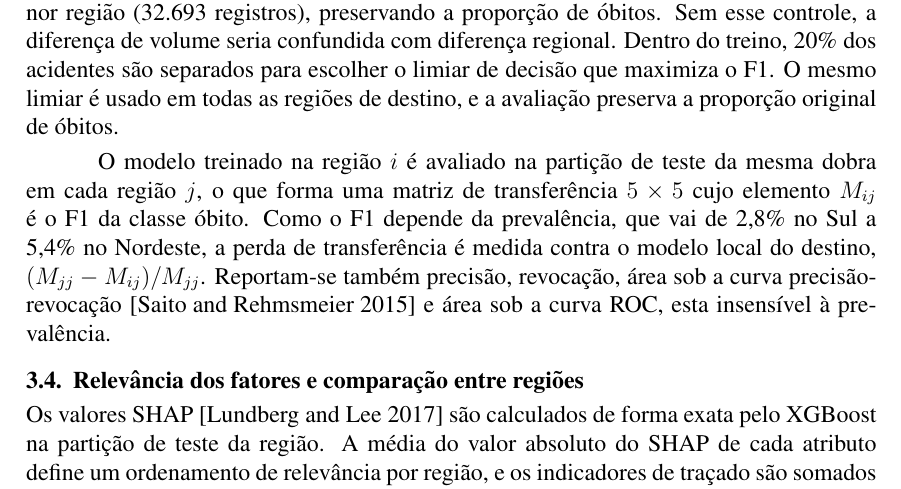
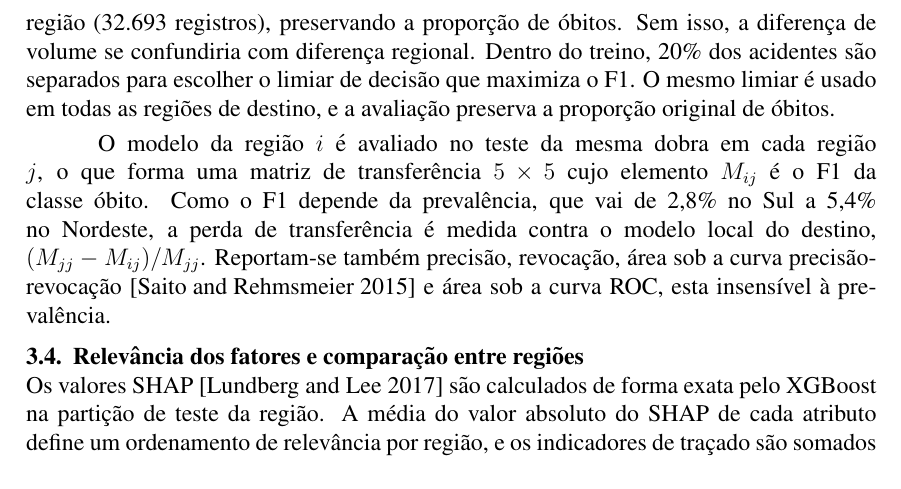
Before and after one commit to melogtm/rp2-plano, a LaTeX document (main.tex): part of page 6 of 13 before the commit and part of page 6 of 12 after it, cut so that both start at the same text. Compiled offline with pdfLaTeX.

Commit message:
tex: método, dois ajustes de redação no protocolo de avaliação

```diff
--- a/main.tex
+++ b/main.tex
@@ -333,15 +333,15 @@ acidente já visto e o desempenho medido seria inflado
 Por isso cada região é dividida em cinco dobras estratificadas e
 agrupadas pelo acidente. Em cada dobra, o treino da região é subamostrado
 para o tamanho do treino do Norte, a menor região (32.693 registros),
-preservando a proporção de óbitos. Sem esse controle, a diferença de
-volume seria confundida com diferença regional. Dentro do treino, 20\%
+preservando a proporção de óbitos. Sem isso, a diferença de
+volume se confundiria com diferença regional. Dentro do treino, 20\%
 dos acidentes são separados para escolher o limiar de decisão que
 maximiza o F1. O mesmo limiar é usado em todas as
 regiões de destino, e a avaliação preserva a proporção original de
 óbitos.
 
-O modelo treinado na região $i$ é avaliado na partição de teste da mesma
-dobra em cada região $j$, o que forma uma matriz de transferência
+O modelo da região $i$ é avaliado no teste da mesma dobra em cada
+região $j$, o que forma uma matriz de transferência
 $5\times5$ cujo elemento $M_{ij}$ é o F1 da classe óbito. Como o F1 depende da prevalência,
 que vai de 2,8\% no Sul a 5,4\% no Nordeste, a perda de transferência é
 medida contra o modelo local do destino, $(M_{jj}-M_{ij})/M_{jj}$.
```
